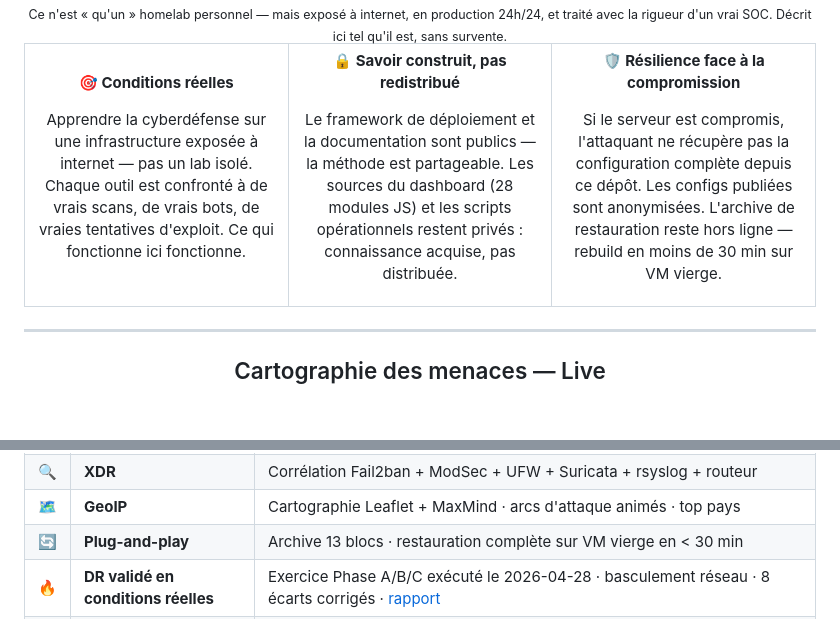
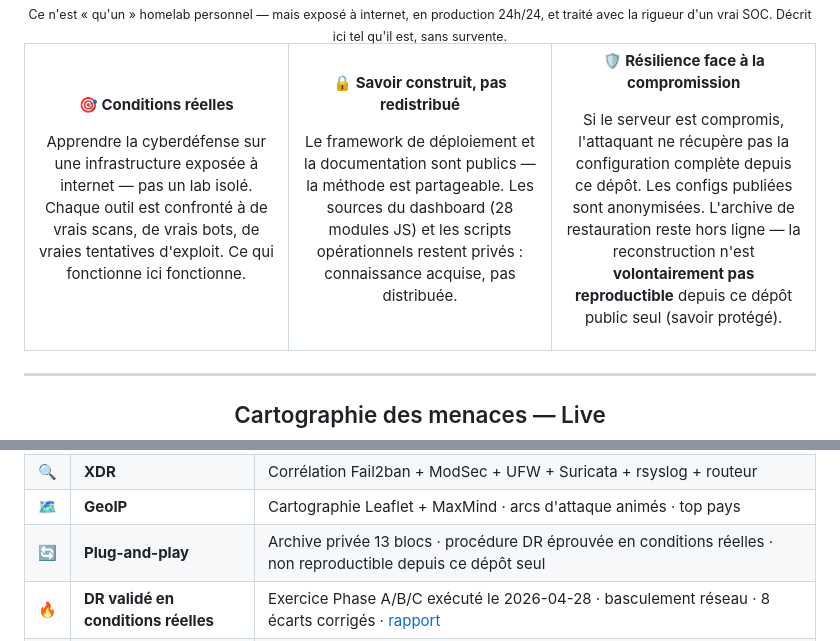
Before and after one commit to 0xCyberLiTech/SOC, a Markdown page: README.md, 2 parts joined by grey strips. Rendered like a GitHub page; blank space fills up the shorter version.

```diff
--- a/README.md
+++ b/README.md
@@ -70,7 +70,7 @@ Le framework de déploiement et la documentation sont publics — la méthode es
 
 **🛡️ Résilience face à la compromission**
 
-Si le serveur est compromis, l'attaquant ne récupère pas la configuration complète depuis ce dépôt. Les configs publiées sont anonymisées. L'archive de restauration reste hors ligne — rebuild en moins de 30 min sur VM vierge.
+Si le serveur est compromis, l'attaquant ne récupère pas la configuration complète depuis ce dépôt. Les configs publiées sont anonymisées. L'archive de restauration reste hors ligne — la reconstruction n'est **volontairement pas reproductible** depuis ce dépôt public seul (savoir protégé).
 
 </td>
 </tr>
@@ -195,7 +195,7 @@ JARVIS (Ollama **phi4:14b**) s'intègre au SOC comme **couche d'expertise option
 | 📬 | **Hub mail centralisé** | Toutes les remontées mail par un point unique · déduplication · journal forensique |
 | 🔍 | **XDR** | Corrélation Fail2ban + ModSec + UFW + Suricata + rsyslog + routeur |
 | 🗺️ | **GeoIP** | Cartographie Leaflet + MaxMind · arcs d'attaque animés · top pays |
-| 🔄 | **Plug-and-play** | Archive 13 blocs · restauration complète sur VM vierge en < 30 min |
+| 🔄 | **Plug-and-play** | Archive privée 13 blocs · procédure DR éprouvée en conditions réelles · non reproductible depuis ce dépôt seul |
 | 🔥 | **DR validé en conditions réelles** | Exercice Phase A/B/C exécuté le 2026-04-28 · basculement réseau · 8 écarts corrigés · [rapport](DEPLOY/DR-EXERCISE-2026-04-28.md) |
 | 🧪 | **Qualité &amp; tests** | Suite pytest (1000+ tests) · ruff/eslint · dette de code à zéro · dette structurelle **assumée et documentée** |
 | 🧯 | **Résilience auto** | Auto-ban CrowdSec · auto-restart services · cooldowns anti-spam · journal forensique horodaté |
```
Also changed, not shown: DEPLOY/DR-EXERCISE-2026-04-28.md (+2 -2 lines), DEPLOY/GUIDE-DEPLOIEMENT-RAPIDE.md (+2 -2 lines).
